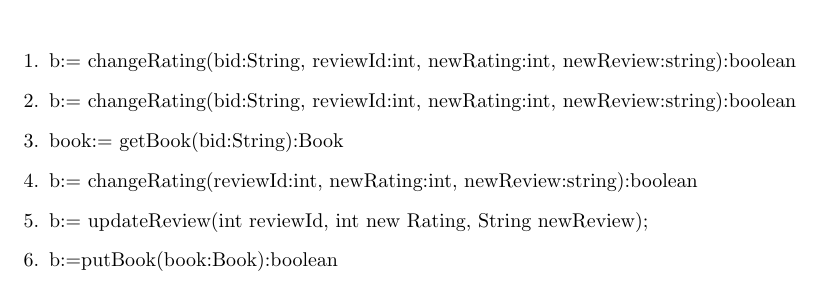
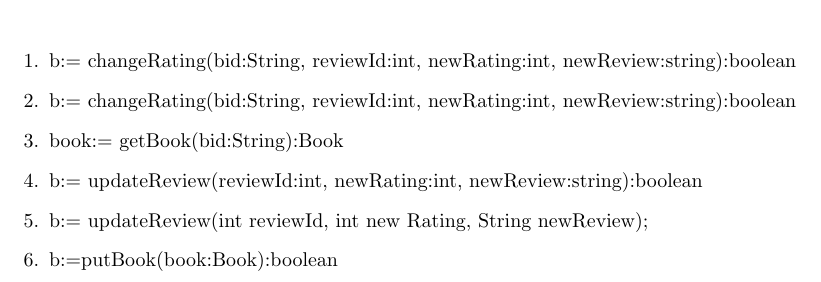
Before and after one commit to adamhammes/cs362, a LaTeX document (docs/interaction-diagrams/iteration-2/change-rating.tex): part of the page, cut so that both start at the same text. Compiled offline with pdfLaTeX.

Commit message:
Consistency in naming

```diff
--- a/docs/interaction-diagrams/iteration-2/change-rating.tex
+++ b/docs/interaction-diagrams/iteration-2/change-rating.tex
@@ -55,7 +55,7 @@
   \item b:= changeRating(bid:String, reviewId:int, newRating:int, newReview:string):boolean
   \item b:= changeRating(bid:String, reviewId:int, newRating:int, newReview:string):boolean
   \item book:= getBook(bid:String):Book
-  \item b:= changeRating(reviewId:int, newRating:int, newReview:string):boolean
+  \item b:= updateReview(reviewId:int, newRating:int, newReview:string):boolean
   \item b:= updateReview(int reviewId, int new Rating, String newReview);
   \item b:=putBook(book:Book):boolean
 \end{enumerate}
```
